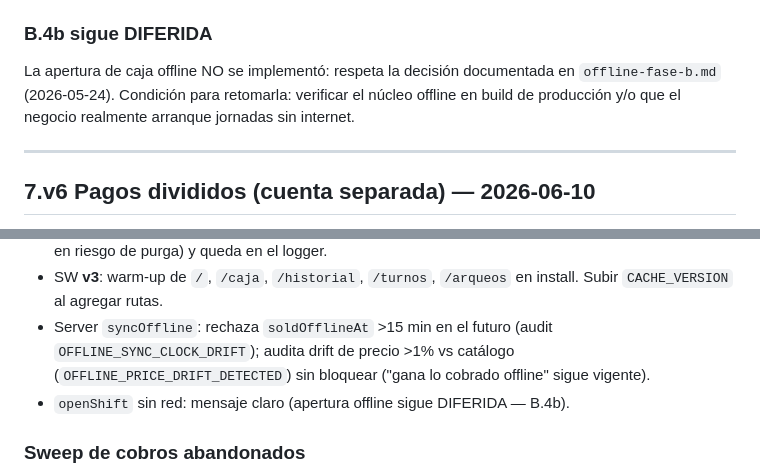
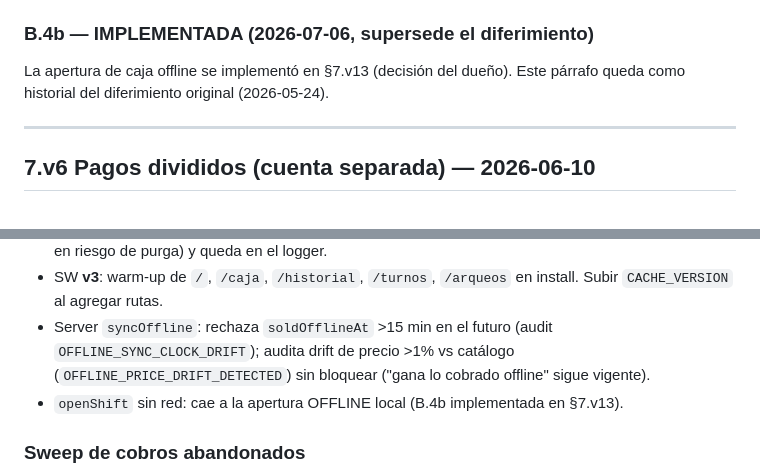
Before and after one commit to cristianvelezq1551/pos-tercos, a Markdown page: CLAUDE.md, 2 parts joined by grey strips. GitHub-like rendering.

```diff
--- a/CLAUDE.md
+++ b/CLAUDE.md
@@ -911,9 +911,9 @@ Sesión de auditoría completa + hardening. Verificado: typecheck 12/12, lint 0,
 - **SSE pantalla pública**: backoff exponencial 3s→60s con techo. NUNCA deja de reintentar (kiosko sin operador) — solo deja de martillar.
 - **Sync offline POS**: `OfflineSale.attempts`; tras 3 fallos el drain automático salta la venta (rechazo permanente probable). El "Reintentar" de la bandeja usa `{ includeExhausted: true }`.
 
-### B.4b sigue DIFERIDA
-
-La apertura de caja offline NO se implementó: respeta la decisión documentada en `offline-fase-b.md` (2026-05-24). Condición para retomarla: verificar el núcleo offline en build de producción y/o que el negocio realmente arranque jornadas sin internet.
+### B.4b — IMPLEMENTADA (2026-07-06, supersede el diferimiento)
+
+La apertura de caja offline se implementó en §7.v13 (decisión del dueño). Este párrafo queda como historial del diferimiento original (2026-05-24).
 
 ---
 
@@ -999,7 +999,7 @@ Bloque de hardening post-auditoría. Verificado: typecheck 12/12, lint 0, domain
 - Persistencia: si el navegador deniega `navigator.storage.persist()`, el banner offline lo avisa (cola en riesgo de purga) y queda en el logger.
 - SW **v3**: warm-up de `/`, `/caja`, `/historial`, `/turnos`, `/arqueos` en install. Subir `CACHE_VERSION` al agregar rutas.
 - Server `syncOffline`: rechaza `soldOfflineAt` >15 min en el futuro (audit `OFFLINE_SYNC_CLOCK_DRIFT`); audita drift de precio >1% vs catálogo (`OFFLINE_PRICE_DRIFT_DETECTED`) sin bloquear ("gana lo cobrado offline" sigue vigente).
-- `openShift` sin red: mensaje claro (apertura offline sigue DIFERIDA — B.4b).
+- `openShift` sin red: cae a la apertura OFFLINE local (B.4b implementada en §7.v13).
 
 ### Sweep de cobros abandonados
 - `StaleSalesSweepService`: cron 10 min cancela COUNTER `PENDIENTE_PAGO` >30 min (huérfanas del flujo "venta al abrir el cobro"); guard updateMany para no pisar un cobro en curso. Audit `STALE_SALES_SWEPT` + `POST /sales/admin/sweep-stale-pending` (Dueño). Los pedidos WEB pendientes NO se barren (los rechaza el cajero).
```
Also changed, not shown: other parts of CLAUDE.md (+21 -0 lines), INFORME-CALIDAD-2026-07.md (+14 -5 lines), offline-fase-b.md (+4 -3 lines).
